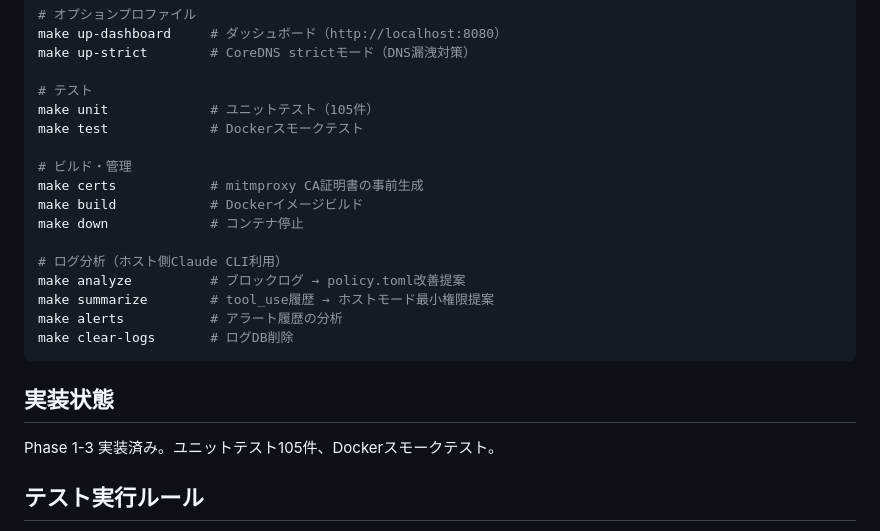
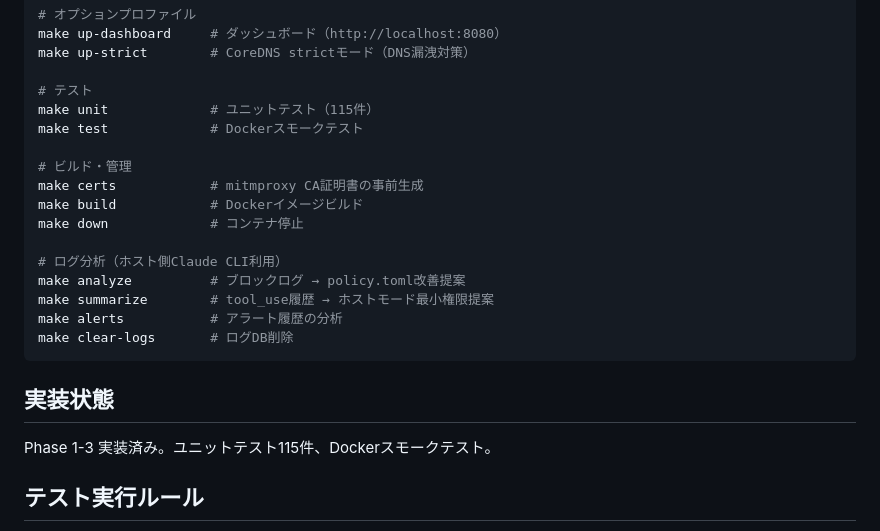
Before and after one commit to ymdarake/agent-zoo, a Markdown page: CLAUDE.md, the part around the change. Drawn GitHub-style.

```diff
--- a/CLAUDE.md
+++ b/CLAUDE.md
@@ -40,7 +40,7 @@ make up-dashboard     # ダッシュボード（http://localhost:8080）
 make up-strict        # CoreDNS strictモード（DNS漏洩対策）
 
 # テスト
-make unit             # ユニットテスト（105件）
+make unit             # ユニットテスト（115件）
 make test             # Dockerスモークテスト
 
 # ビルド・管理
@@ -57,7 +57,7 @@ make clear-logs       # ログDB削除
 
 ## 実装状態
 
-Phase 1-3 実装済み。ユニットテスト105件、Dockerスモークテスト。
+Phase 1-3 実装済み。ユニットテスト115件、Dockerスモークテスト。
 
 ## テスト実行ルール
 
```
Also changed, not shown: README.md (+8 -2 lines).
